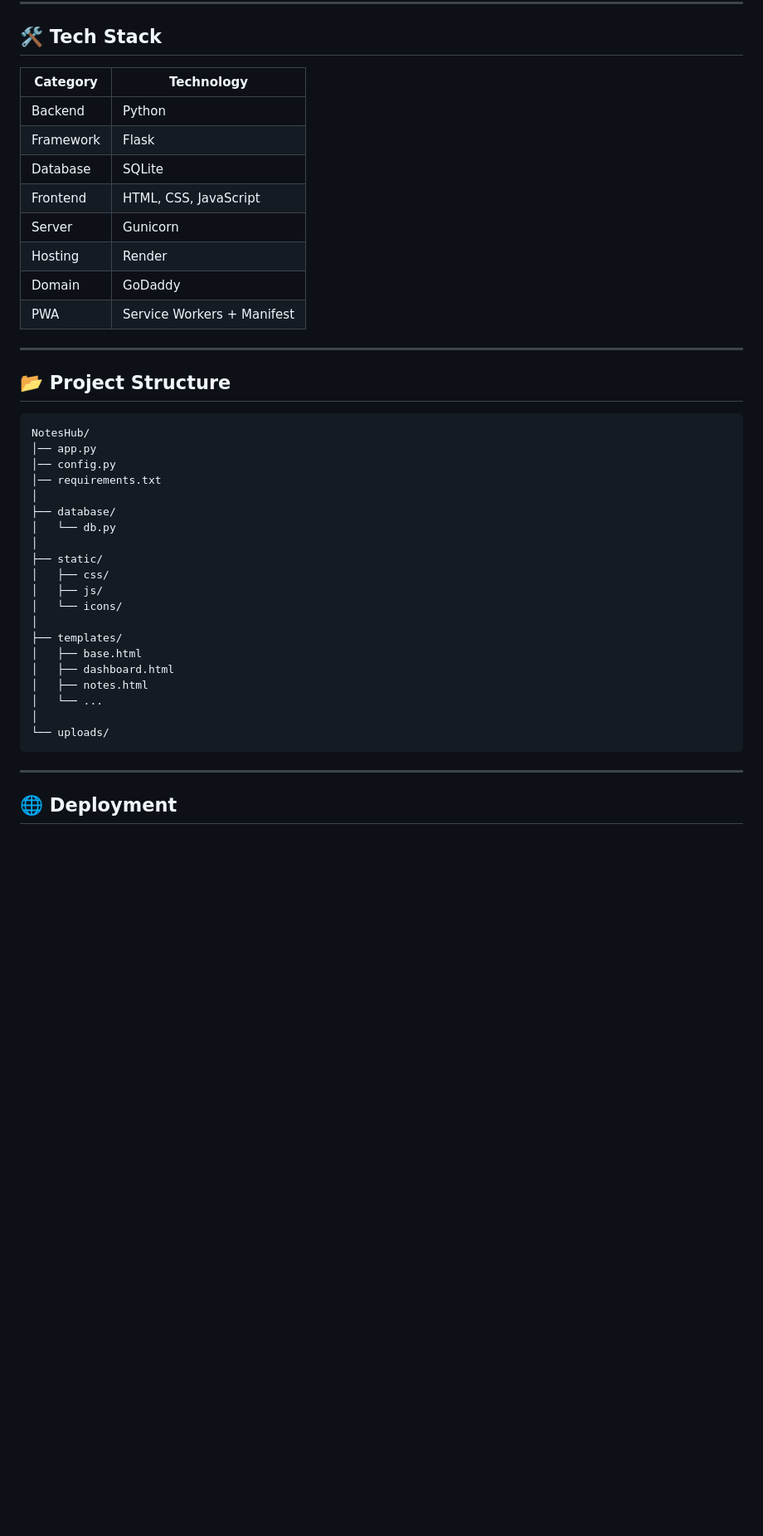
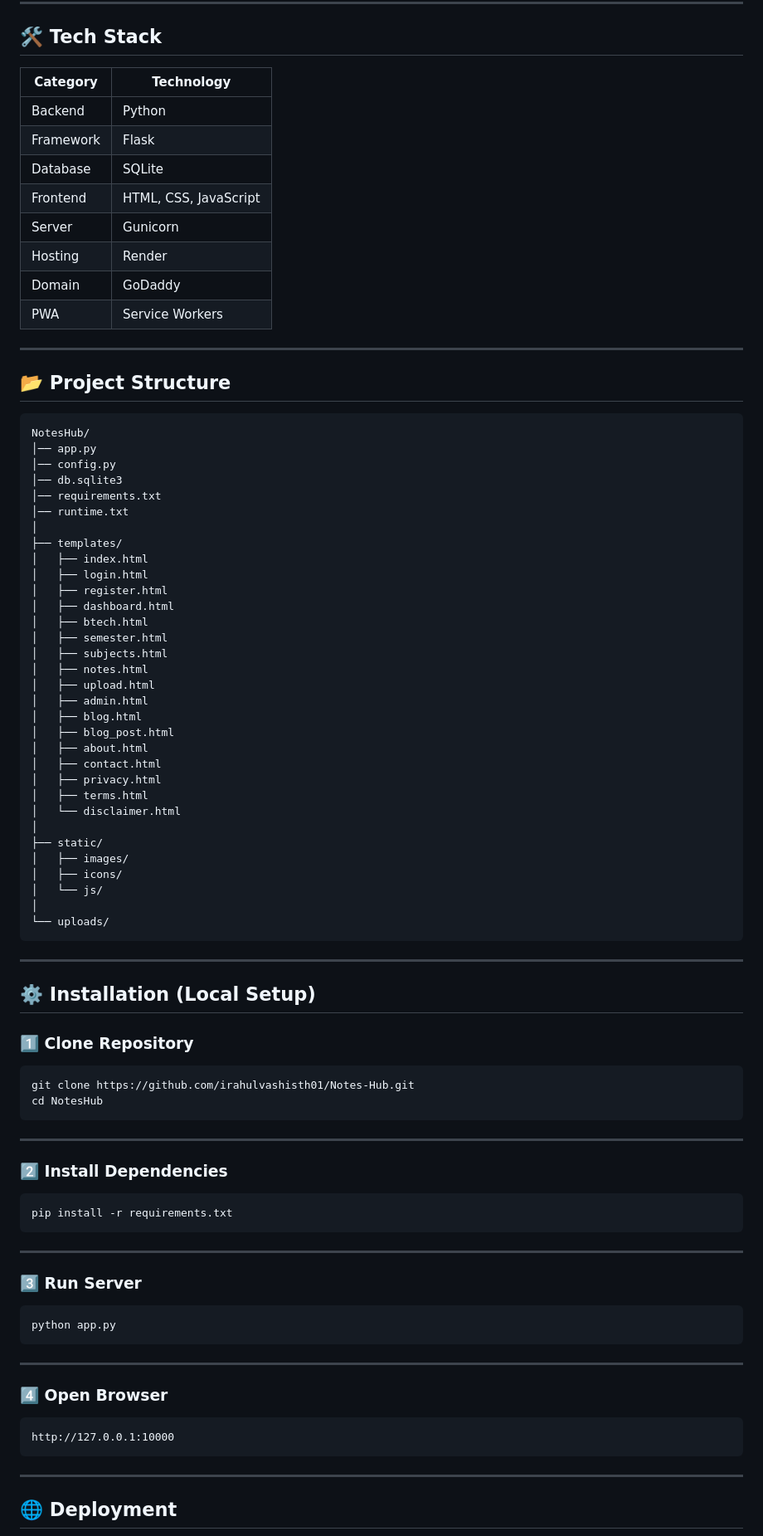
Before and after one commit to irahulvashisth01/ngf-knowledge-hub, a Markdown page: README.md, the part around one of its changes. Shown at 83% size. Rendered like a GitHub page; blank space fills up the shorter version.

Commit message:
Revise README for improved clarity and detail
Updated README.md to enhance clarity and detail, including feature descriptions, installation instructions, and project overview.

````diff
--- a/README.md
+++ b/README.md
@@ -58,16 +78,16 @@ It features a clean UI, secure authentication system, admin control panel, and r
 
 ## 🛠️ Tech Stack
 
-| Category  | Technology                 |
-| --------- | -------------------------- |
-| Backend   | Python                     |
-| Framework | Flask                      |
-| Database  | SQLite                     |
-| Frontend  | HTML, CSS, JavaScript      |
-| Server    | Gunicorn                   |
-| Hosting   | Render                     |
-| Domain    | GoDaddy                    |
-| PWA       | Service Workers + Manifest |
+| Category  | Technology            |
+| --------- | --------------------- |
+| Backend   | Python                |
+| Framework | Flask                 |
+| Database  | SQLite                |
+| Frontend  | HTML, CSS, JavaScript |
+| Server    | Gunicorn              |
+| Hosting   | Render                |
+| Domain    | GoDaddy               |
+| PWA       | Service Workers       |
 
 ---
 
@@ -77,23 +97,70 @@ It features a clean UI, secure authentication system, admin control panel, and r
 NotesHub/
 │── app.py
 │── config.py
+│── db.sqlite3
 │── requirements.txt
+│── runtime.txt
 │
-├── database/
-│   └── db.py
+├── templates/
+│   ├── index.html
+│   ├── login.html
+│   ├── register.html
+│   ├── dashboard.html
+│   ├── btech.html
+│   ├── semester.html
+│   ├── subjects.html
+│   ├── notes.html
+│   ├── upload.html
+│   ├── admin.html
+│   ├── blog.html
+│   ├── blog_post.html
+│   ├── about.html
+│   ├── contact.html
+│   ├── privacy.html
+│   ├── terms.html
+│   └── disclaimer.html
 │
 ├── static/
-│   ├── css/
-│   ├── js/
-│   └── icons/
-│
-├── templates/
-│   ├── base.html
-│   ├── dashboard.html
-│   ├── notes.html
-│   └── ...
+│   ├── images/
+│   ├── icons/
+│   └── js/
 │
 └── uploads/
+```
+
+---
+
+## ⚙️ Installation (Local Setup)
+
+### 1️⃣ Clone Repository
+
+```bash
+git clone https://github.com/irahulvashisth01/Notes-Hub.git
+cd NotesHub
+```
+
+---
+
+### 2️⃣ Install Dependencies
+
+```bash
+pip install -r requirements.txt
+```
+
+---
+
+### 3️⃣ Run Server
+
+```bash
+python app.py
+```
+
+---
+
+### 4️⃣ Open Browser
+
+```
+http://127.0.0.1:10000
 ```
 
 ---
````
Also changed, not shown: other parts of README.md (+73 -54 lines).
